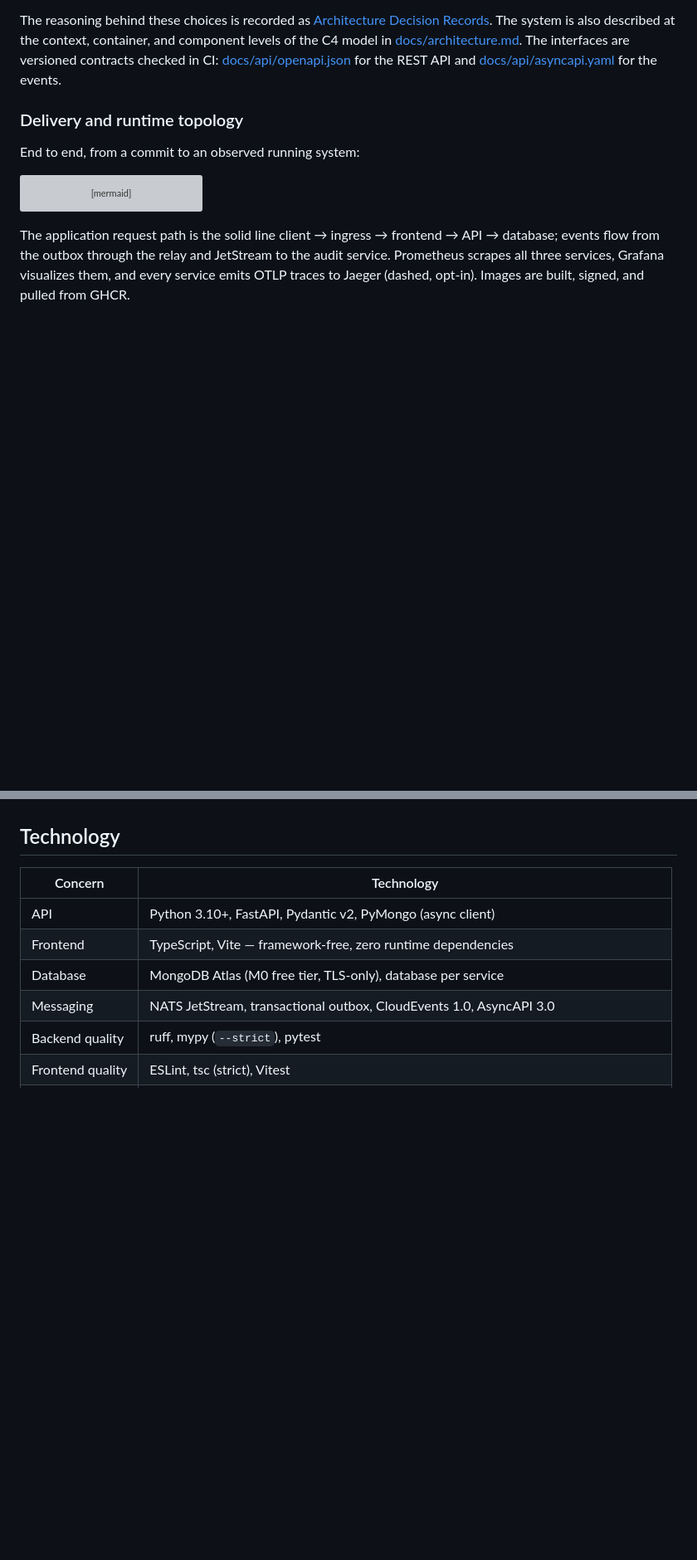
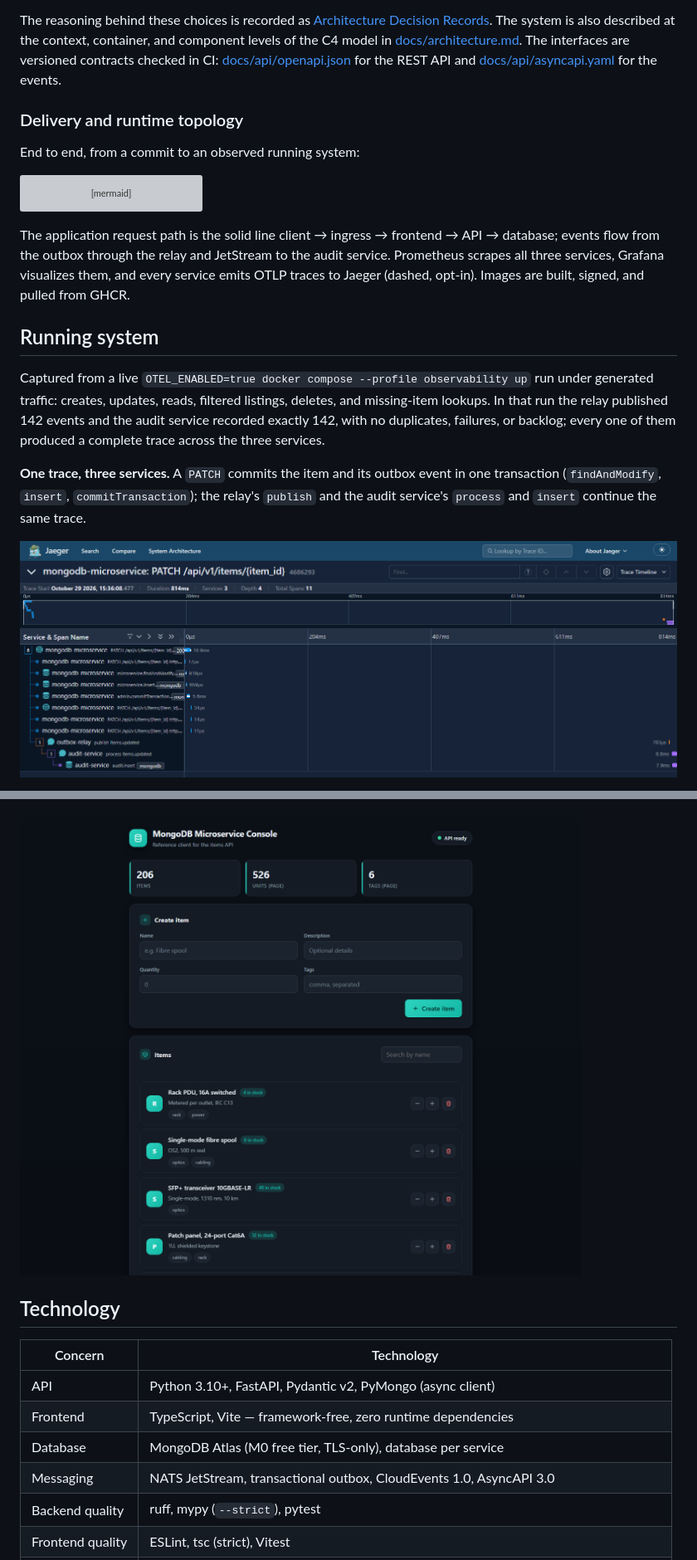
Before and after one commit to Carlosmarroquin20/Automated-Cloud-Architecture-for-MongoDB-Backed-Microservices, a Markdown page: README.md, 2 parts joined by grey strips. Shown at 83% size. GitHub-like rendering; pictures changed too: docs/images/frontend.png (added), docs/images/jaeger-trace.png (added); blank space fills up the shorter version; grey boxes are pictures that could not be loaded.

```diff
--- a/README.md
+++ b/README.md
@@ -138,3 +138,18 @@ the audit service. Prometheus scrapes all three services, Grafana visualizes
 them, and every service emits OTLP traces to Jaeger (dashed, opt-in). Images are
 built, signed, and pulled from GHCR.
 
+## Running system
+
+Captured from a live `OTEL_ENABLED=true docker compose --profile observability up`
+run under generated traffic: creates, updates, reads, filtered listings,
+deletes, and missing-item lookups. In that run the relay published 142 events
+and the audit service recorded exactly 142, with no duplicates, failures, or
+backlog; every one of them produced a complete trace across the three services.
+
+**One trace, three services.** A `PATCH` commits the item and its outbox event
+in one transaction (`findAndModify`, `insert`, `commitTransaction`); the relay's
+`publish` and the audit service's `process` and `insert` continue the same
+trace.
+
+![Jaeger trace of an item update spanning the items API, the outbox relay, and the audit service](docs/images/jaeger-trace.png)
+
@@ -141,3 +170,5 @@ built, signed, and pulled from GHCR.
+![MongoDB Microservice Console web client](docs/images/frontend.png)
+
 ## Technology
 
 | Concern | Technology |
```
Also changed, not shown: other parts of README.md (+15 -1 lines), docs/images/grafana-event-pipeline.png (added), docs/images/grafana-overview.png (added).
